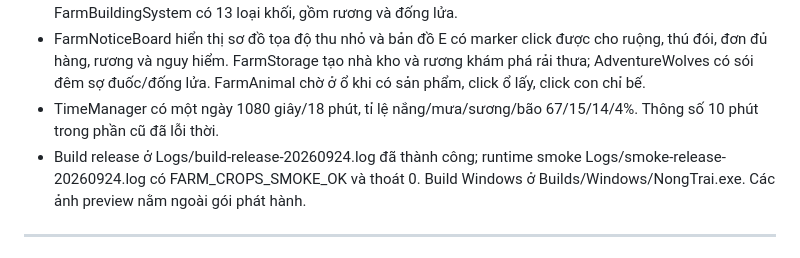
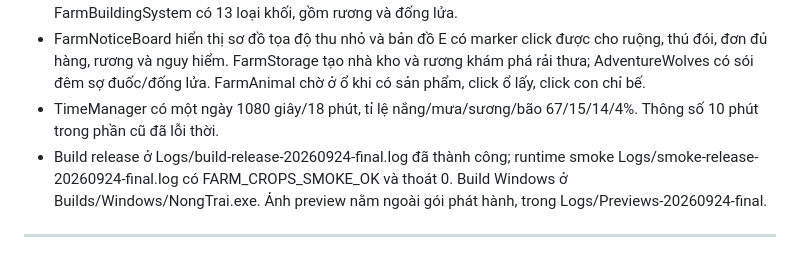
Before and after one commit to NguyenHuuThinhyy/Nongtrai, a Markdown page: CODEX_HANDOFF.md, the part around the change. Rendered like a GitHub page.

Commit message:
Update release handoff paths

```diff
--- a/CODEX_HANDOFF.md
+++ b/CODEX_HANDOFF.md
@@ -7,7 +7,7 @@ Các mục cũ bên dưới là lịch sử và có thể sai về phiên bản
 - FarmCraftOrders có 15 công thức trong Assets/StreamingAssets/crafting.json, danh sách cuộn và icon; hộp thư năm đơn/ngày với độ khó/thời hạn. FarmShop có ba trang 24 mặt hàng. FarmItemIconLibrary vẽ icon và FarmBuildingSystem có 13 loại khối, gồm rương và đống lửa.
 - FarmNoticeBoard hiển thị sơ đồ tọa độ thu nhỏ và bản đồ E có marker click được cho ruộng, thú đói, đơn đủ hàng, rương và nguy hiểm. FarmStorage tạo nhà kho và rương khám phá rải thưa; AdventureWolves có sói đêm sợ đuốc/đống lửa. FarmAnimal chờ ở ổ khi có sản phẩm, click ổ lấy, click con chỉ bế.
 - TimeManager có một ngày 1080 giây/18 phút, tỉ lệ nắng/mưa/sương/bão 67/15/14/4%. Thông số 10 phút trong phần cũ đã lỗi thời.
-- Build release ở Logs/build-release-20260924.log đã thành công; runtime smoke Logs/smoke-release-20260924.log có FARM_CROPS_SMOKE_OK và thoát 0. Build Windows ở Builds/Windows/NongTrai.exe. Các ảnh preview nằm ngoài gói phát hành.
+- Build release ở Logs/build-release-20260924-final.log đã thành công; runtime smoke Logs/smoke-release-20260924-final.log có FARM_CROPS_SMOKE_OK và thoát 0. Build Windows ở Builds/Windows/NongTrai.exe. Ảnh preview nằm ngoài gói phát hành, trong Logs/Previews-20260924-final.
 
 ---
 # CẬP NHẬT ƯU TIÊN — SỬA ĐÀO / NHẢY / HƯỚNG DẪN TAB
```
